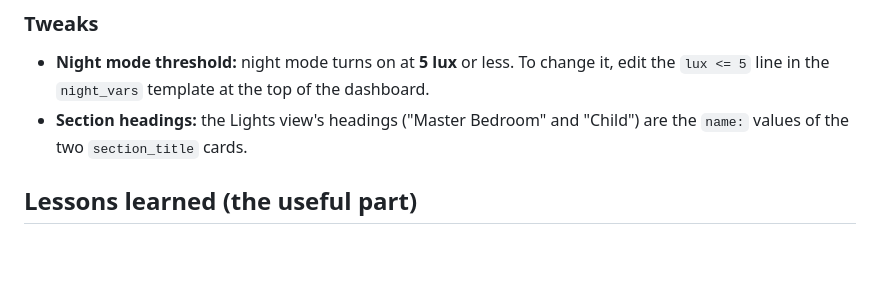
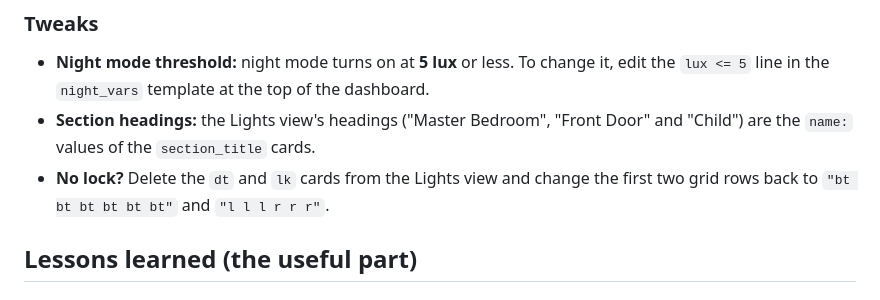
Before and after one commit to iaingeorge/echo-show-bedside, a Markdown page: README.md, the part around one of its changes. GitHub-like rendering; blank space fills up the shorter version.

```diff
--- a/README.md
+++ b/README.md
@@ -134,7 +148,8 @@ These make the Echo behave like an appliance: it boots straight into the dashboa
 ### Tweaks
 
 - **Night mode threshold:** night mode turns on at **5 lux** or less. To change it, edit the `lux <= 5` line in the `night_vars` template at the top of the dashboard.
-- **Section headings:** the Lights view's headings ("Master Bedroom" and "Child") are the `name:` values of the two `section_title` cards.
+- **Section headings:** the Lights view's headings ("Master Bedroom", "Front Door" and "Child") are the `name:` values of the `section_title` cards.
+- **No lock?** Delete the `dt` and `lk` cards from the Lights view and change the first two grid rows back to `"bt bt bt bt bt bt"` and `"l l l r r r"`.
 
 ## Lessons learned (the useful part)
 
```
Also changed, not shown: other parts of README.md (+32 -8 lines), docs/lights.png, 3 other files.
